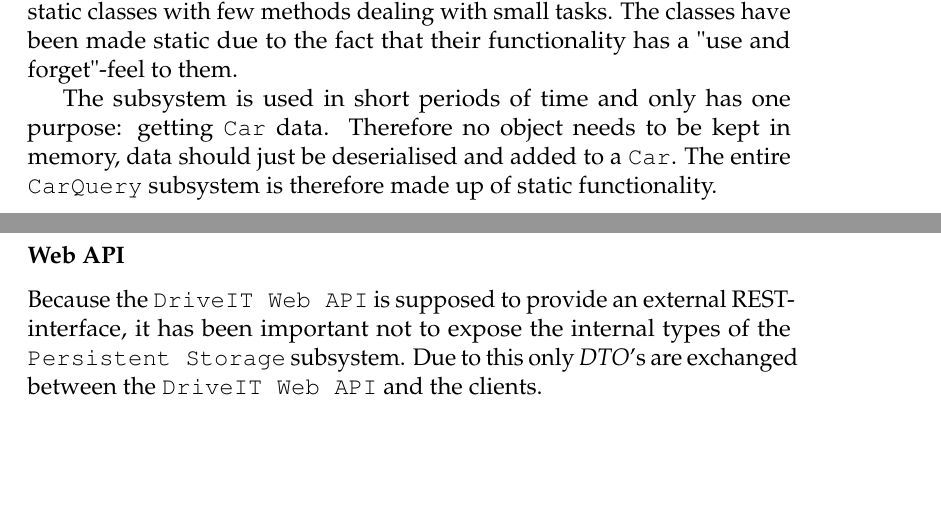
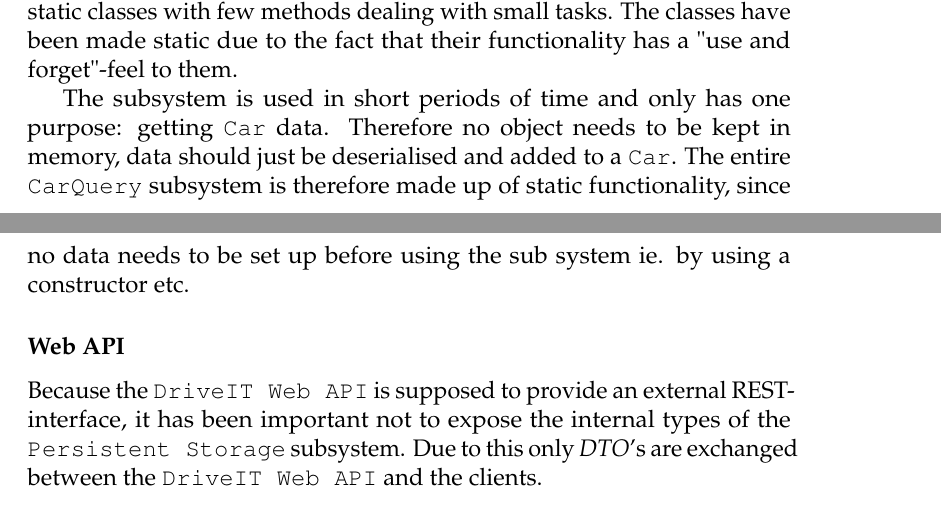
Before and after one commit to andersfischernielsen/DriveIT, a LaTeX book (documentation/tex/main.tex, which reads documentation/tex/ODD-Part/ODD-ObjectDesignAndPatterns-ObjectDesign.tex): two parts of pages 56 and 57 of 81, joined at a grey line, cut so that both start at the same text, the shorter picture padded with empty space. Compiled offline with pdfLaTeX; an older LaTeX class or package is replaced by its successor.

Commit message:
Fixed static stuff.

```diff
--- a/documentation/tex/ODD-Part/ODD-ObjectDesignAndPatterns-ObjectDesign.tex
+++ b/documentation/tex/ODD-Part/ODD-ObjectDesignAndPatterns-ObjectDesign.tex
@@ -29,7 +29,7 @@ Updating entities requires copying all attributes of the entity which is done in
 \subsubsection{CarQuery}
 The functionality of the \texttt{CarQuery} subsystem is implemented using few static classes with few methods dealing with small tasks. The classes have been made static due to the fact that their functionality has a "use and forget"-feel to them.
 
-The subsystem is used in short periods of time and only has one purpose: getting \texttt{Car} data. Therefore no object needs to be kept in memory, data should just be deserialised and added to a \texttt{Car}. The entire \texttt{CarQuery} subsystem is therefore made up of static functionality.
+The subsystem is used in short periods of time and only has one purpose: getting \texttt{Car} data. Therefore no object needs to be kept in memory, data should just be deserialised and added to a \texttt{Car}. The entire \texttt{CarQuery} subsystem is therefore made up of static functionality, since no data needs to be set up before using the sub system ie. by using a constructor etc.
 
 \subsubsection{Web API}
 Because the \texttt{DriveIT Web API} is supposed to provide an external REST-interface, it has been important not to expose the internal types of the \texttt{Persistent Storage} subsystem. Due to this only \textit{DTO}'s are exchanged between the \texttt{DriveIT Web API} and the clients.\\
```
